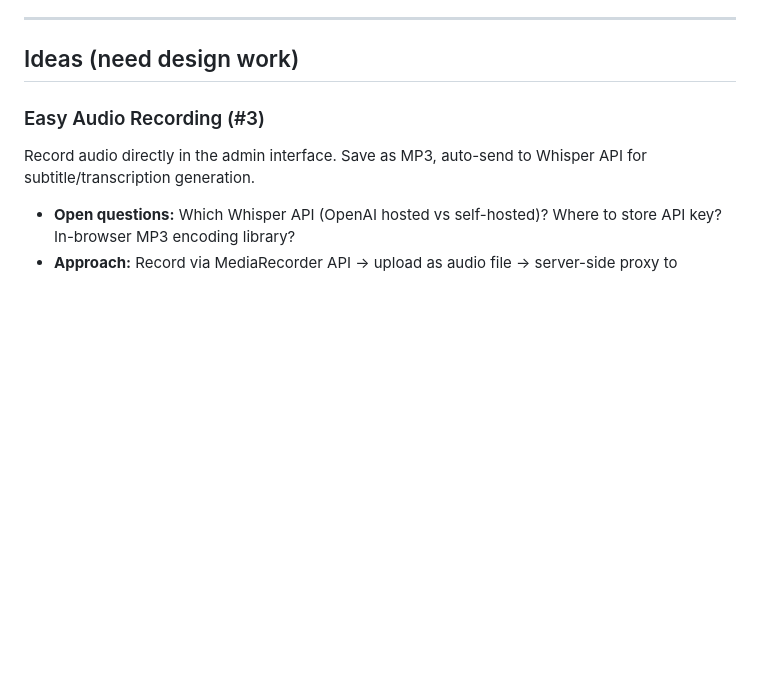
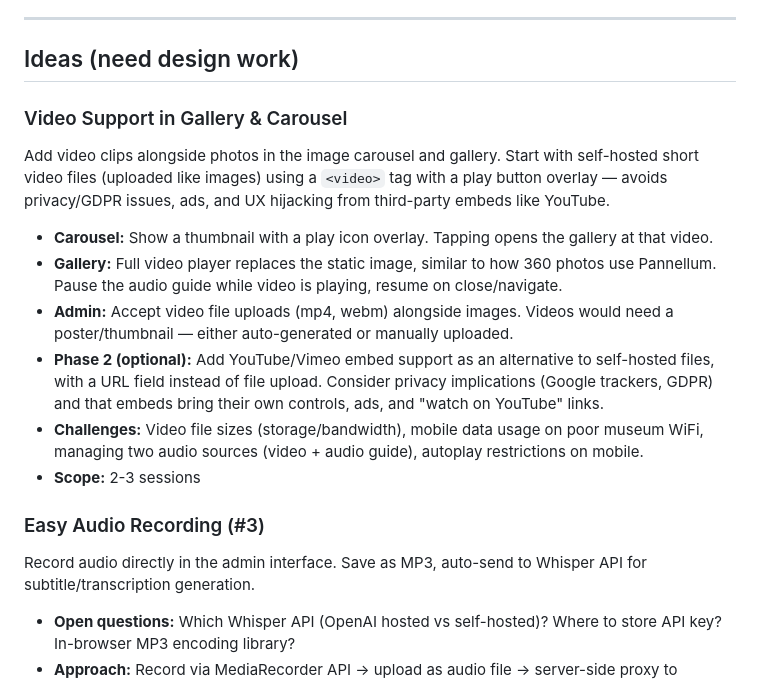
Before and after one commit to nielsswinkels/augus, a Markdown page: docs/future-work.md, the part around the change. Drawn GitHub-style; blank space fills up the shorter version.

Commit message:
Add video support in gallery & carousel to future work
Self-hosted video clips as phase 1, optional YouTube/Vimeo embeds
as phase 2.

https://claude.ai/code/session_015cYg3XzJyGwCor2Jbnqu4Q

```diff
--- a/docs/future-work.md
+++ b/docs/future-work.md
@@ -23,6 +23,15 @@ Group multiple objects together within a set. Groups have a title and sort order
 ---
 
 ## Ideas (need design work)
+
+### Video Support in Gallery & Carousel
+Add video clips alongside photos in the image carousel and gallery. Start with self-hosted short video files (uploaded like images) using a `<video>` tag with a play button overlay — avoids privacy/GDPR issues, ads, and UX hijacking from third-party embeds like YouTube.
+- **Carousel:** Show a thumbnail with a play icon overlay. Tapping opens the gallery at that video.
+- **Gallery:** Full video player replaces the static image, similar to how 360 photos use Pannellum. Pause the audio guide while video is playing, resume on close/navigate.
+- **Admin:** Accept video file uploads (mp4, webm) alongside images. Videos would need a poster/thumbnail — either auto-generated or manually uploaded.
+- **Phase 2 (optional):** Add YouTube/Vimeo embed support as an alternative to self-hosted files, with a URL field instead of file upload. Consider privacy implications (Google trackers, GDPR) and that embeds bring their own controls, ads, and "watch on YouTube" links.
+- **Challenges:** Video file sizes (storage/bandwidth), mobile data usage on poor museum WiFi, managing two audio sources (video + audio guide), autoplay restrictions on mobile.
+- **Scope:** 2-3 sessions
 
 ### Easy Audio Recording (#3)
 Record audio directly in the admin interface. Save as MP3, auto-send to Whisper API for subtitle/transcription generation.
```
